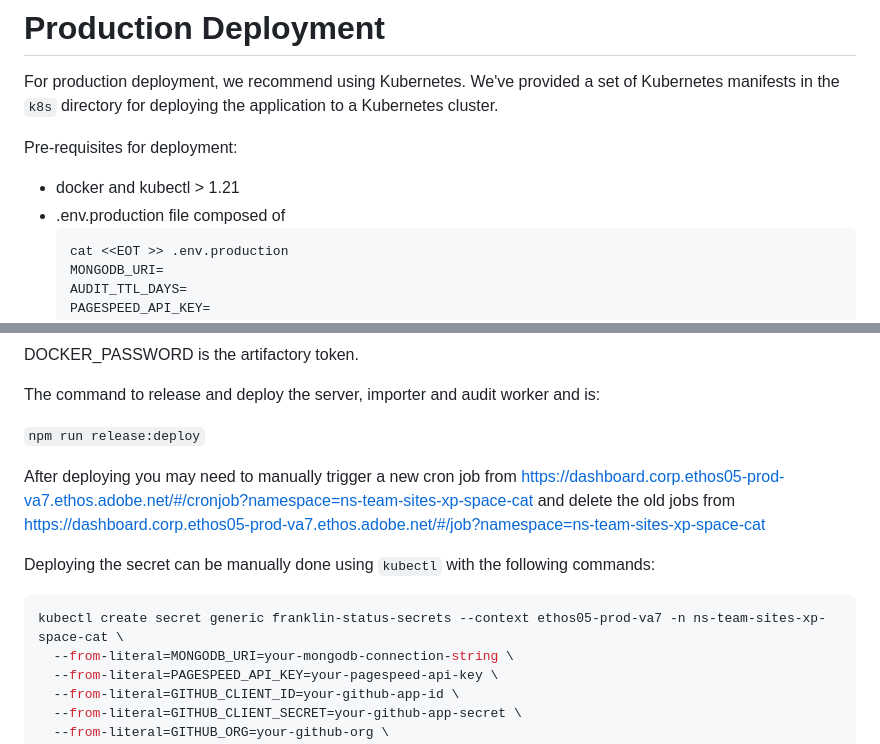
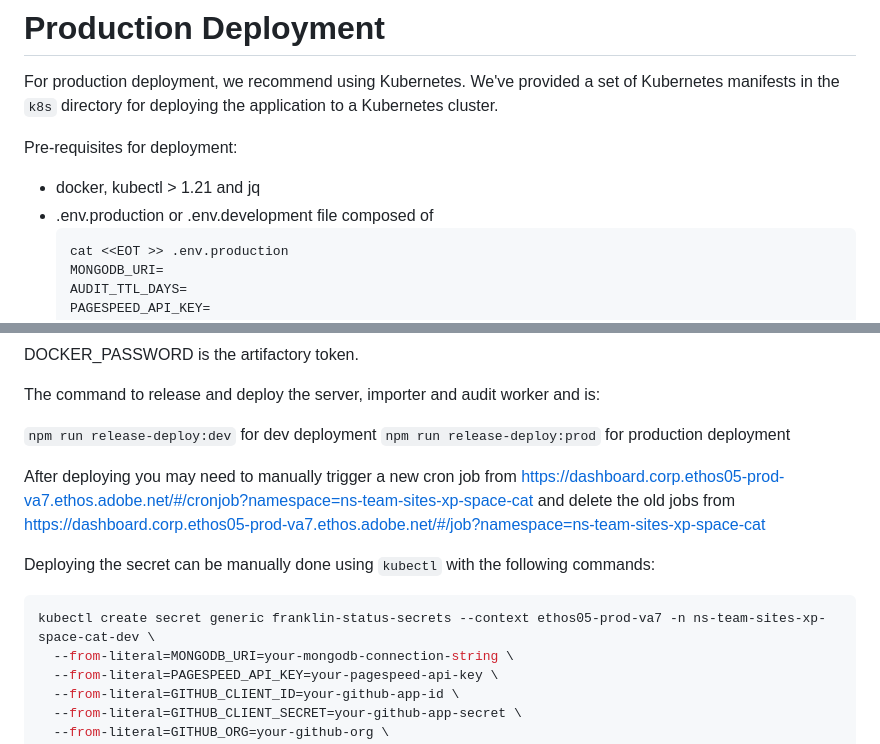
Before and after one commit to adobe-rnd/franklin-site-status, a Markdown page: README.md, 2 parts joined by grey strips. GitHub-like rendering.

Commit message:
core: update readme

````diff
--- a/README.md
+++ b/README.md
@@ -93,8 +93,8 @@ There are two main collections in the MongoDB database:
 For production deployment, we recommend using Kubernetes. We've provided a set of Kubernetes manifests in the `k8s` directory for deploying the application to a Kubernetes cluster.
 
 Pre-requisites for deployment:
-- docker and kubectl > 1.21
-- .env.production file composed of
+- docker, kubectl > 1.21 and jq
+- .env.production or .env.development file composed of
   ```shell
   cat <<EOT >> .env.production
   MONGODB_URI=
@@ -116,14 +116,15 @@ DOCKER_PASSWORD is the artifactory token.
 
 The command to release and deploy the server, importer and audit worker and is:
 
-`npm run release:deploy`
+`npm run release-deploy:dev` for dev deployment
+`npm run release-deploy:prod` for production deployment
 
 After deploying you may need to manually trigger a new cron job from https://dashboard.corp.ethos05-prod-va7.ethos.adobe.net/#/cronjob?namespace=ns-team-sites-xp-space-cat and delete the old jobs from https://dashboard.corp.ethos05-prod-va7.ethos.adobe.net/#/job?namespace=ns-team-sites-xp-space-cat
 
 Deploying the secret can be manually done using `kubectl` with the following commands:
 
 ```bash
-kubectl create secret generic franklin-status-secrets --context ethos05-prod-va7 -n ns-team-sites-xp-space-cat \
+kubectl create secret generic franklin-status-secrets --context ethos05-prod-va7 -n ns-team-sites-xp-space-cat-dev \
   --from-literal=MONGODB_URI=your-mongodb-connection-string \
   --from-literal=PAGESPEED_API_KEY=your-pagespeed-api-key \
   --from-literal=GITHUB_CLIENT_ID=your-github-app-id \
````
